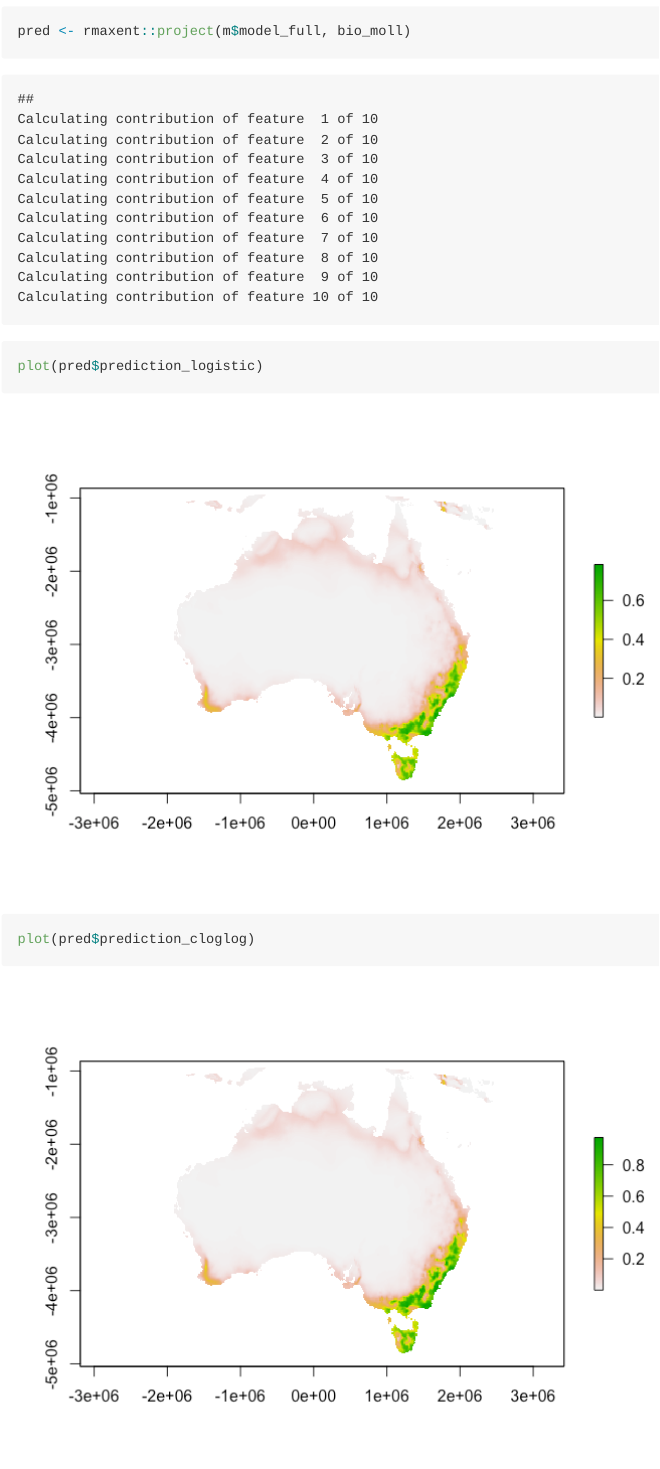
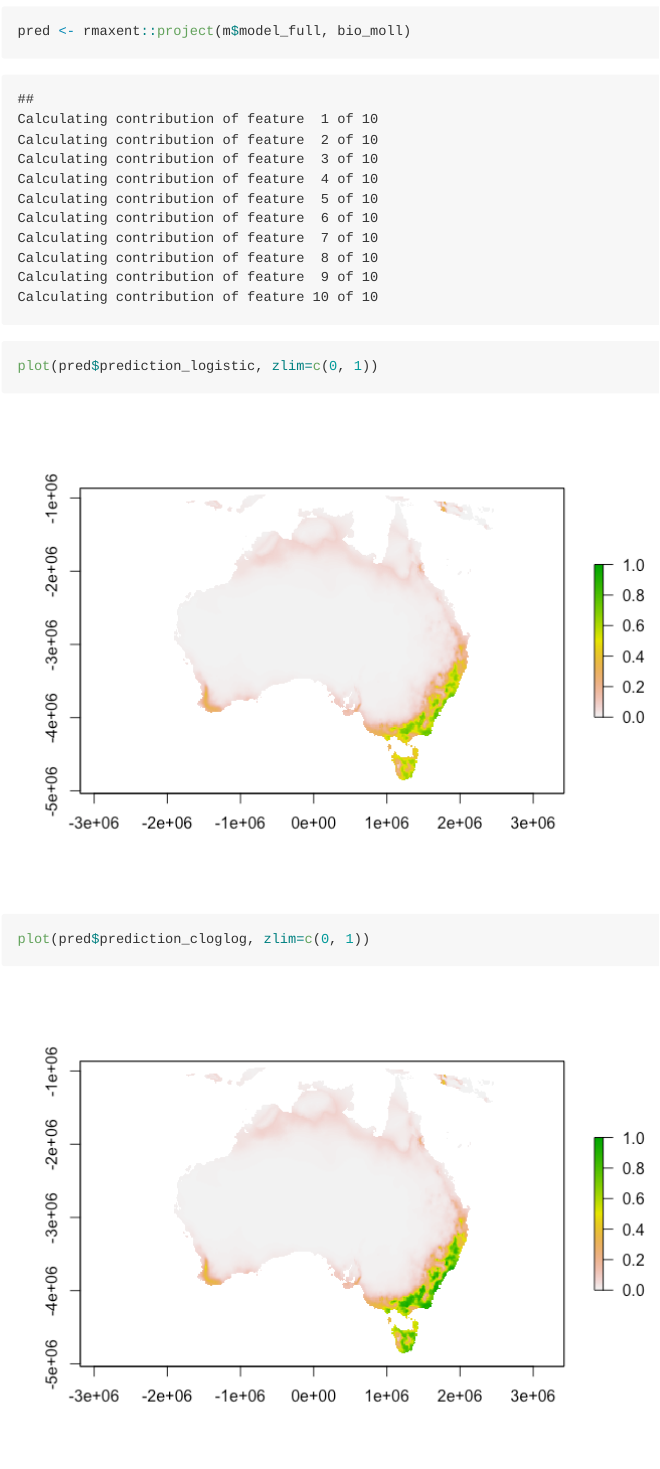
Before and after one commit to johnbaums/sdm, an R Markdown document (README.Rmd): the page in a window 1100 px wide, from 2670 px down. The pictures show the output file README.md that the author committed with the source, drawn offline in the style of GitHub.

Commit message:
Use common colour ramp in example

````diff
--- a/README.Rmd
+++ b/README.Rmd
@@ -90,6 +90,6 @@ m <- fit_maxent(occurrence=occ_clean, background=bg,
 
 ```{r}
 pred <- rmaxent::project(m$model_full, bio_moll)
-plot(pred$prediction_logistic)
-plot(pred$prediction_cloglog)
+plot(pred$prediction_logistic, zlim=c(0, 1))
+plot(pred$prediction_cloglog, zlim=c(0, 1))
 ```
````
Also changed, not shown: README.md, README_files/figure-gfm/unnamed-chunk-8-1.png, README_files/figure-gfm/unnamed-chunk-8-2.png.
